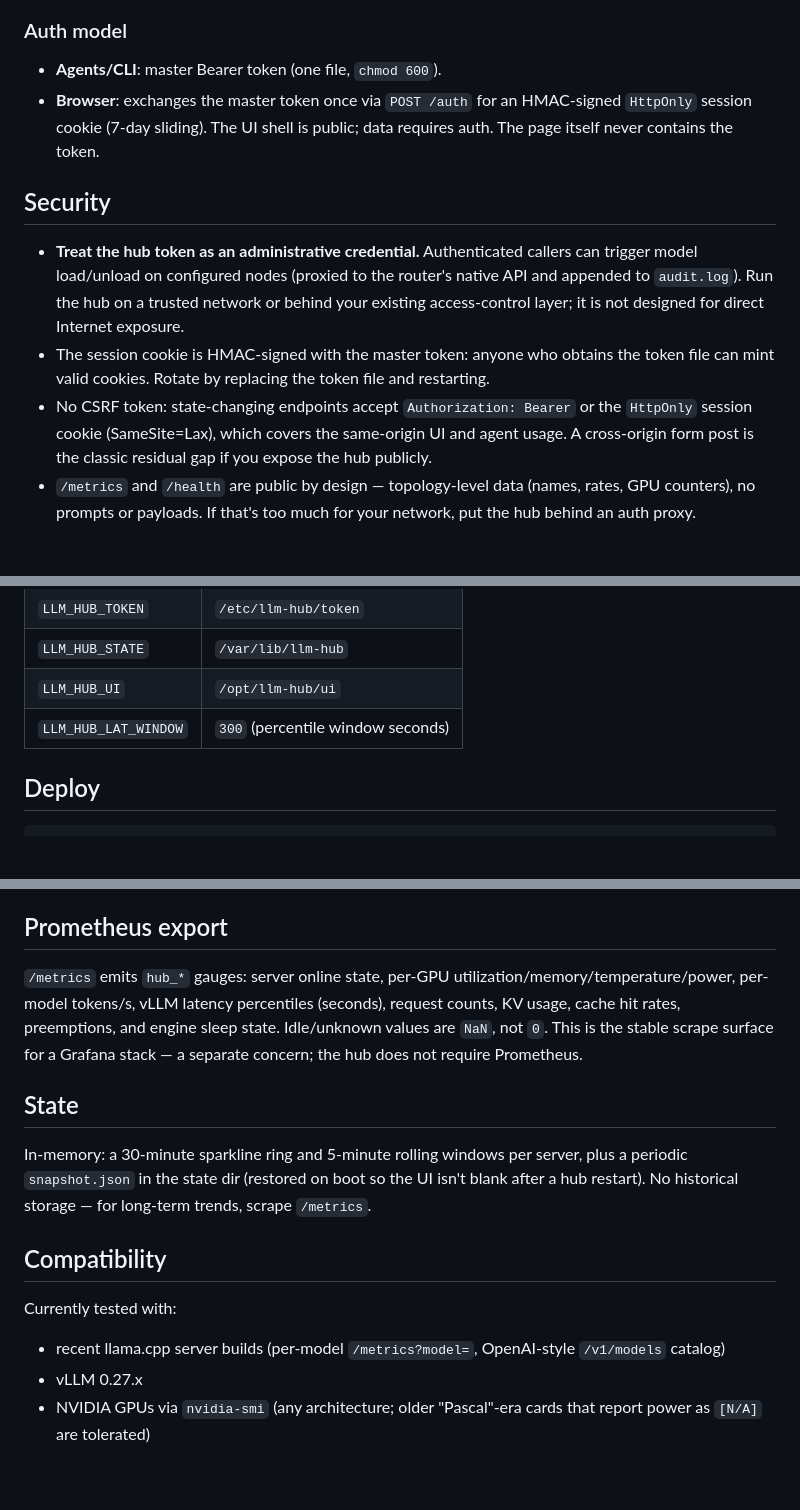
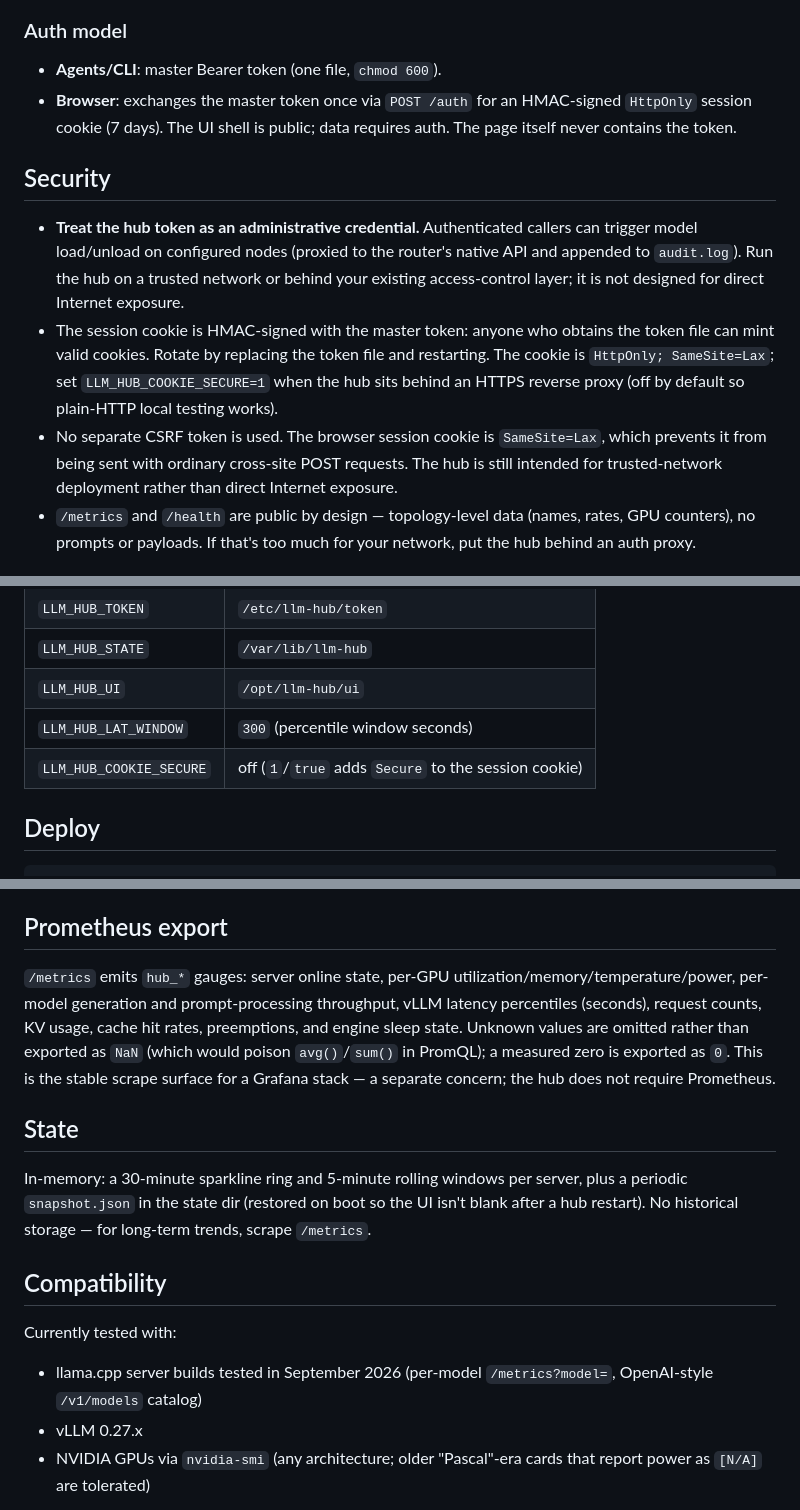
Before and after one commit to githabideri/llmlab, a Markdown page: hub/README.md, 3 parts joined by grey strips. GitHub-like rendering; blank space fills up the shorter version.

```diff
--- a/hub/README.md
+++ b/hub/README.md
@@ -132,7 +139,7 @@ $ curl -H "Authorization: Bearer $TOKEN" http://hub:8443/api/models
 
 - **Agents/CLI**: master Bearer token (one file, `chmod 600`).
 - **Browser**: exchanges the master token once via `POST /auth` for an
-  HMAC-signed `HttpOnly` session cookie (7-day sliding). The UI shell is
+  HMAC-signed `HttpOnly` session cookie (7 days). The UI shell is
   public; data requires auth. The page itself never contains the token.
 
 ## Security
@@ -144,11 +151,13 @@ $ curl -H "Authorization: Bearer $TOKEN" http://hub:8443/api/models
   designed for direct Internet exposure.
 - The session cookie is HMAC-signed with the master token: anyone who
   obtains the token file can mint valid cookies. Rotate by replacing the
-  token file and restarting.
-- No CSRF token: state-changing endpoints accept `Authorization: Bearer` or
-  the `HttpOnly` session cookie (SameSite=Lax), which covers the
-  same-origin UI and agent usage. A cross-origin form post is the classic
-  residual gap if you expose the hub publicly.
+  token file and restarting. The cookie is `HttpOnly; SameSite=Lax`; set
+  `LLM_HUB_COOKIE_SECURE=1` when the hub sits behind an HTTPS reverse proxy
+  (off by default so plain-HTTP local testing works).
+- No separate CSRF token is used. The browser session cookie is
+  `SameSite=Lax`, which prevents it from being sent with ordinary cross-site
+  POST requests. The hub is still intended for trusted-network deployment
+  rather than direct Internet exposure.
 - `/metrics` and `/health` are public by design — topology-level data
   (names, rates, GPU counters), no prompts or payloads. If that's too much
   for your network, put the hub behind an auth proxy.
@@ -197,6 +206,7 @@ available.
 | `LLM_HUB_STATE` | `/var/lib/llm-hub` |
 | `LLM_HUB_UI` | `/opt/llm-hub/ui` |
 | `LLM_HUB_LAT_WINDOW` | `300` (percentile window seconds) |
+| `LLM_HUB_COOKIE_SECURE` | off (`1`/`true` adds `Secure` to the session cookie) |
 
 ## Deploy
 
@@ -219,9 +229,11 @@ The hub is unprivileged; put TLS in front (reverse proxy) if you expose it.
 ## Prometheus export
 
 `/metrics` emits `hub_*` gauges: server online state, per-GPU
-utilization/memory/temperature/power, per-model tokens/s, vLLM latency
-percentiles (seconds), request counts, KV usage, cache hit rates,
-preemptions, and engine sleep state. Idle/unknown values are `NaN`, not `0`.
+utilization/memory/temperature/power, per-model generation and
+prompt-processing throughput, vLLM latency percentiles (seconds), request
+counts, KV usage, cache hit rates, preemptions, and engine sleep state.
+Unknown values are omitted rather than exported as `NaN` (which would poison
+`avg()`/`sum()` in PromQL); a measured zero is exported as `0`.
 This is the stable scrape surface for a Grafana stack — a separate concern;
 the hub does not require Prometheus.
 
@@ -236,8 +248,8 @@ long-term trends, scrape `/metrics`.
 
 Currently tested with:
 
-- recent llama.cpp server builds (per-model `/metrics?model=`, OpenAI-style
-  `/v1/models` catalog)
+- llama.cpp server builds tested in September 2026 (per-model
+  `/metrics?model=`, OpenAI-style `/v1/models` catalog)
 - vLLM 0.27.x
 - NVIDIA GPUs via `nvidia-smi` (any architecture; older "Pascal"-era
   cards that report power as `[N/A]` are tolerated)
```
Also changed, not shown: other parts of hub/README.md (+23 -13 lines), hub/screenshots/llm-hub-diagnostics.png, hub/screenshots/llm-hub-fleet.png, hub/screenshots/llm-hub-mobile.png, hub/screenshots/llm-hub-overview-crop.png (added).
